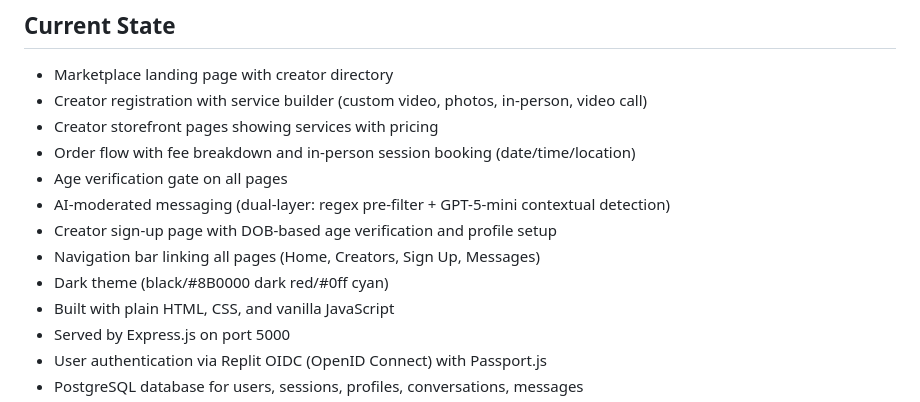
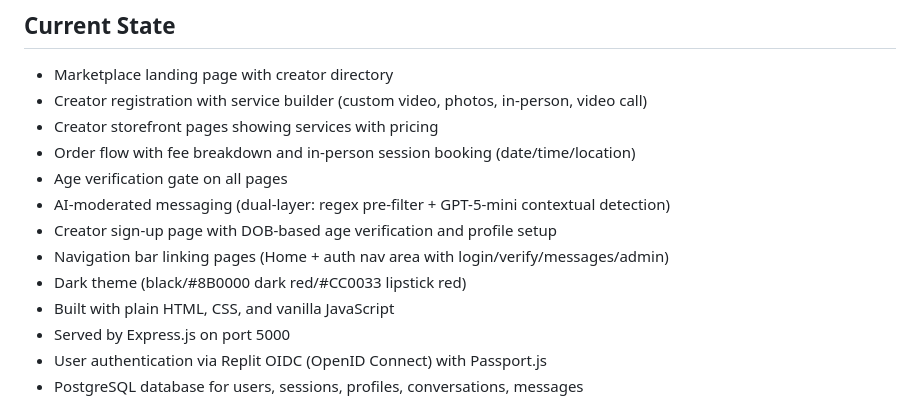
Before and after one commit to CallMeHappy-Maker/Adult-content-creation, a Markdown page: replit.md, the part around the change. GitHub-like rendering.

Commit message:
Update site colors and navigation to remove creator button
Update CSS variables and nav bar structure, and replace all instances of #0ff and #0cc with #CC0033.

Replit-Commit-Author: Agent
Replit-Commit-Session-Id: deb5b501-96e3-467c-bb77-62334fb5d77e
Replit-Commit-Checkpoint-Type: full_checkpoint
Replit-Commit-Event-Id: bfdb577f-609d-4d59-bbbf-2f682b35c2be
Replit-Commit-Screenshot-Url: https://storage.googleapis.com/screenshot-production-us-central1/52540900-903d-4a8a-b6ed-1d2aa62dc926/deb5b501-96e3-467c-bb77-62334fb5d77e/KIasPze
Replit-Helium-Checkpoint-Created: true

```diff
--- a/replit.md
+++ b/replit.md
@@ -24,8 +24,8 @@ A web-based adult content creator marketplace where creators set up storefronts,
 - Age verification gate on all pages
 - AI-moderated messaging (dual-layer: regex pre-filter + GPT-5-mini contextual detection)
 - Creator sign-up page with DOB-based age verification and profile setup
-- Navigation bar linking all pages (Home, Creators, Sign Up, Messages)
-- Dark theme (black/#8B0000 dark red/#0ff cyan)
+- Navigation bar linking pages (Home + auth nav area with login/verify/messages/admin)
+- Dark theme (black/#8B0000 dark red/#CC0033 lipstick red)
 - Built with plain HTML, CSS, and vanilla JavaScript
 - Served by Express.js on port 5000
 - User authentication via Replit OIDC (OpenID Connect) with Passport.js
```
